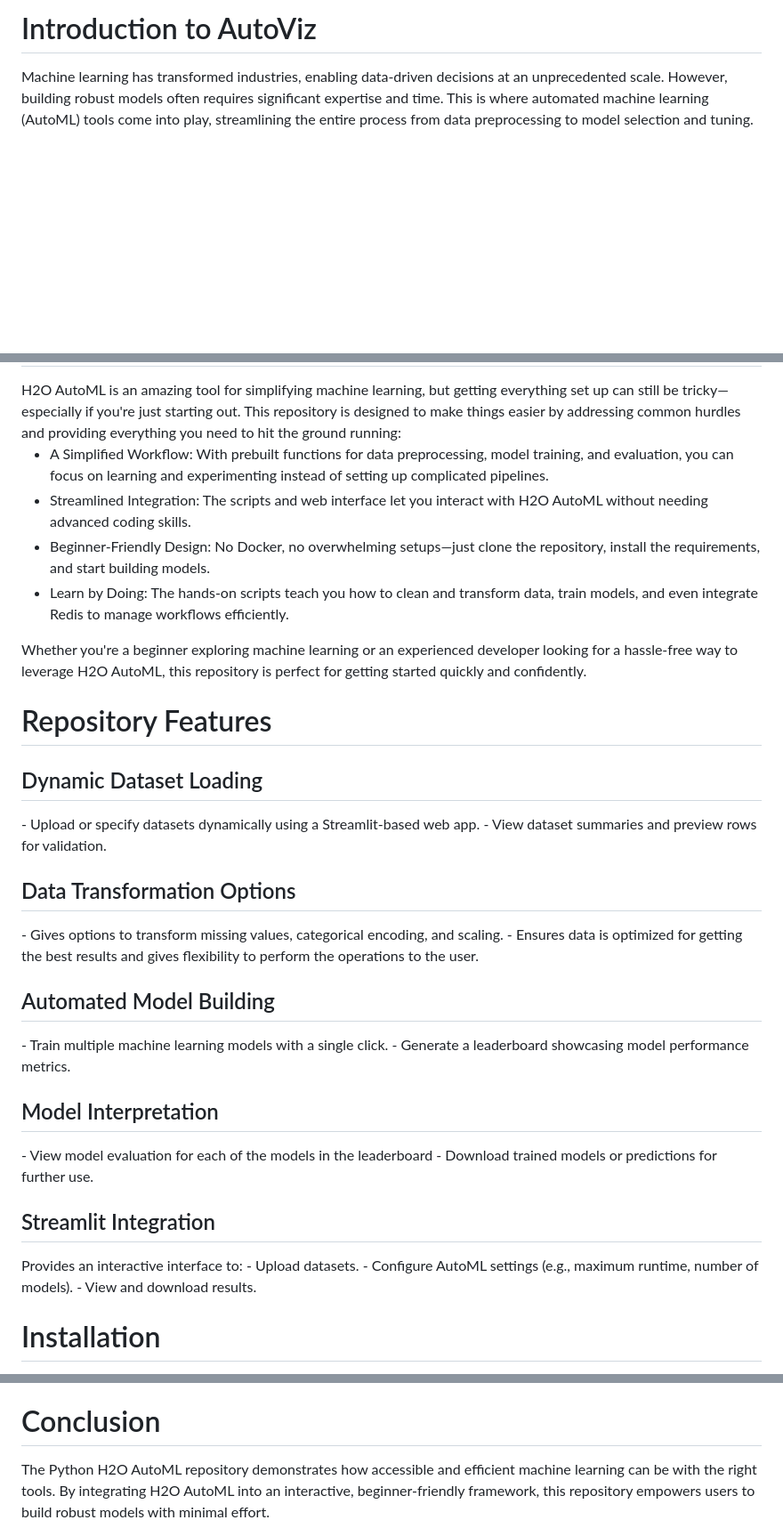
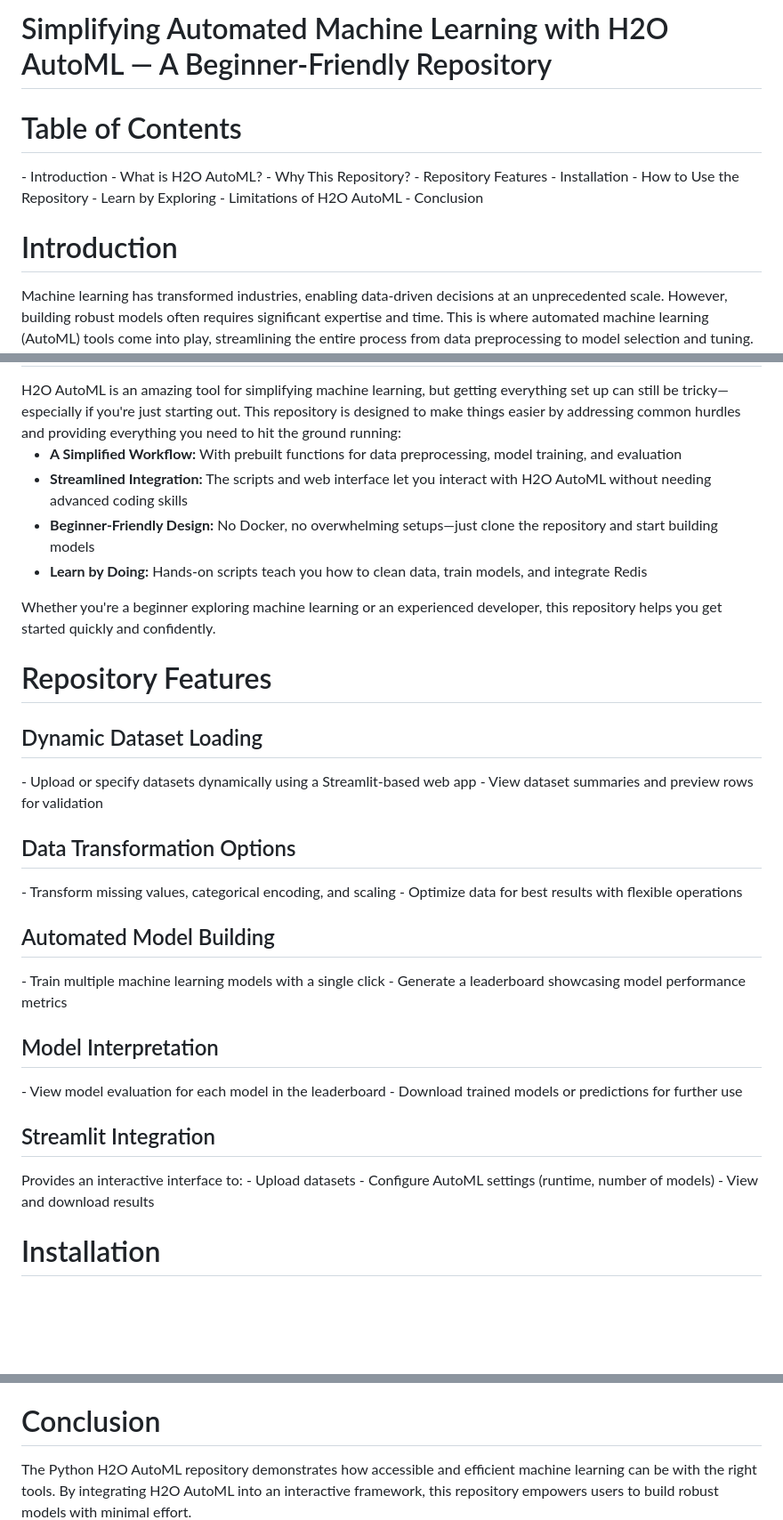
Before and after one commit to kunalpaliwal13/capstone-AI-Toolbox, a Markdown page: static/h2oautoml.md, 3 parts joined by grey strips. Shown at 89% size. Rendered like a GitHub page; blank space fills up the shorter version.

```diff
--- a/static/h2oautoml.md
+++ b/static/h2oautoml.md
@@ -1,4 +1,17 @@
-<br><h1>Introduction to AutoViz</h1>
+<br><h1>Simplifying Automated Machine Learning with H2O AutoML — A Beginner-Friendly Repository</h1>
+
+<h1>Table of Contents</h1>
+- Introduction
+- What is H2O AutoML?
+- Why This Repository?
+- Repository Features
+- Installation
+- How to Use the Repository
+- Learn by Exploring
+- Limitations of H2O AutoML
+- Conclusion
+
+<h1>Introduction</h1>
 Machine learning has transformed industries, enabling data-driven decisions at an unprecedented scale. However, building robust models often requires significant expertise and time. This is where automated machine learning (AutoML) tools come into play, streamlining the entire process from data preprocessing to model selection and tuning.
 
 H2O AutoML is one such tool, offering an accessible yet powerful way to build machine learning models automatically. Despite its robust capabilities, newcomers might find it challenging to set up workflows or fully utilize its features. To address this, I created the Python H2O AutoML repository, which simplifies the adoption of H2O AutoML by offering an intuitive, modular framework.
@@ -17,35 +30,35 @@ H2O AutoML is language-agnostic and integrates seamlessly with Python, R, and ot
 <h1>Why Use This Repository?</h1>
 H2O AutoML is an amazing tool for simplifying machine learning, but getting everything set up can still be tricky—especially if you're just starting out. This repository is designed to make things easier by addressing common hurdles and providing everything you need to hit the ground running:
 
-- A Simplified Workflow: With prebuilt functions for data preprocessing, model training, and evaluation, you can focus on learning and experimenting instead of setting up complicated pipelines.
-- Streamlined Integration: The scripts and web interface let you interact with H2O AutoML without needing advanced coding skills.
-- Beginner-Friendly Design: No Docker, no overwhelming setups—just clone the repository, install the requirements, and start building models.
-- Learn by Doing: The hands-on scripts teach you how to clean and transform data, train models, and even integrate Redis to manage workflows efficiently.
+- <strong>A Simplified Workflow:</strong> With prebuilt functions for data preprocessing, model training, and evaluation
+- <strong>Streamlined Integration:</strong> The scripts and web interface let you interact with H2O AutoML without needing advanced coding skills
+- <strong>Beginner-Friendly Design:</strong> No Docker, no overwhelming setups—just clone the repository and start building models
+- <strong>Learn by Doing:</strong> Hands-on scripts teach you how to clean data, train models, and integrate Redis
 
-Whether you're a beginner exploring machine learning or an experienced developer looking for a hassle-free way to leverage H2O AutoML, this repository is perfect for getting started quickly and confidently.
+Whether you're a beginner exploring machine learning or an experienced developer, this repository helps you get started quickly and confidently.
 
 <h1>Repository Features</h1>
 <h2>Dynamic Dataset Loading</h2>
-- Upload or specify datasets dynamically using a Streamlit-based web app.
-- View dataset summaries and preview rows for validation.
+- Upload or specify datasets dynamically using a Streamlit-based web app
+- View dataset summaries and preview rows for validation
 
 <h2>Data Transformation Options</h2>
-- Gives options to transform missing values, categorical encoding, and scaling.
-- Ensures data is optimized for getting the best results and gives flexibility to perform the operations to the user.
+- Transform missing values, categorical encoding, and scaling
+- Optimize data for best results with flexible operations
 
 <h2>Automated Model Building</h2>
-- Train multiple machine learning models with a single click.
-- Generate a leaderboard showcasing model performance metrics.
+- Train multiple machine learning models with a single click
+- Generate a leaderboard showcasing model performance metrics
 
 <h2>Model Interpretation</h2>
-- View model evaluation for each of the models in the leaderboard
-- Download trained models or predictions for further use.
+- View model evaluation for each model in the leaderboard
+- Download trained models or predictions for further use
 
 <h2>Streamlit Integration</h2>
 Provides an interactive interface to:
-- Upload datasets.
-- Configure AutoML settings (e.g., maximum runtime, number of models).
-- View and download results.
+- Upload datasets
+- Configure AutoML settings (runtime, number of models)
+- View and download results
 
 <h1>Installation</h1>
 Getting started with H2O AutoML is simple. Follow these steps:
@@ -143,4 +157,4 @@ Despite these limitations, H2O AutoML remains a top choice for automating machin
 
 <h1>Conclusion</h1>
-The Python H2O AutoML repository demonstrates how accessible and efficient machine learning can be with the right tools. By integrating H2O AutoML into an interactive, beginner-friendly framework, this repository empowers users to build robust models with minimal effort.
+The Python H2O AutoML repository demonstrates how accessible and efficient machine learning can be with the right tools. By integrating H2O AutoML into an interactive framework, this repository empowers users to build robust models with minimal effort.
 
```
Also changed, not shown: other parts of static/h2oautoml.md (+67 -66 lines).
